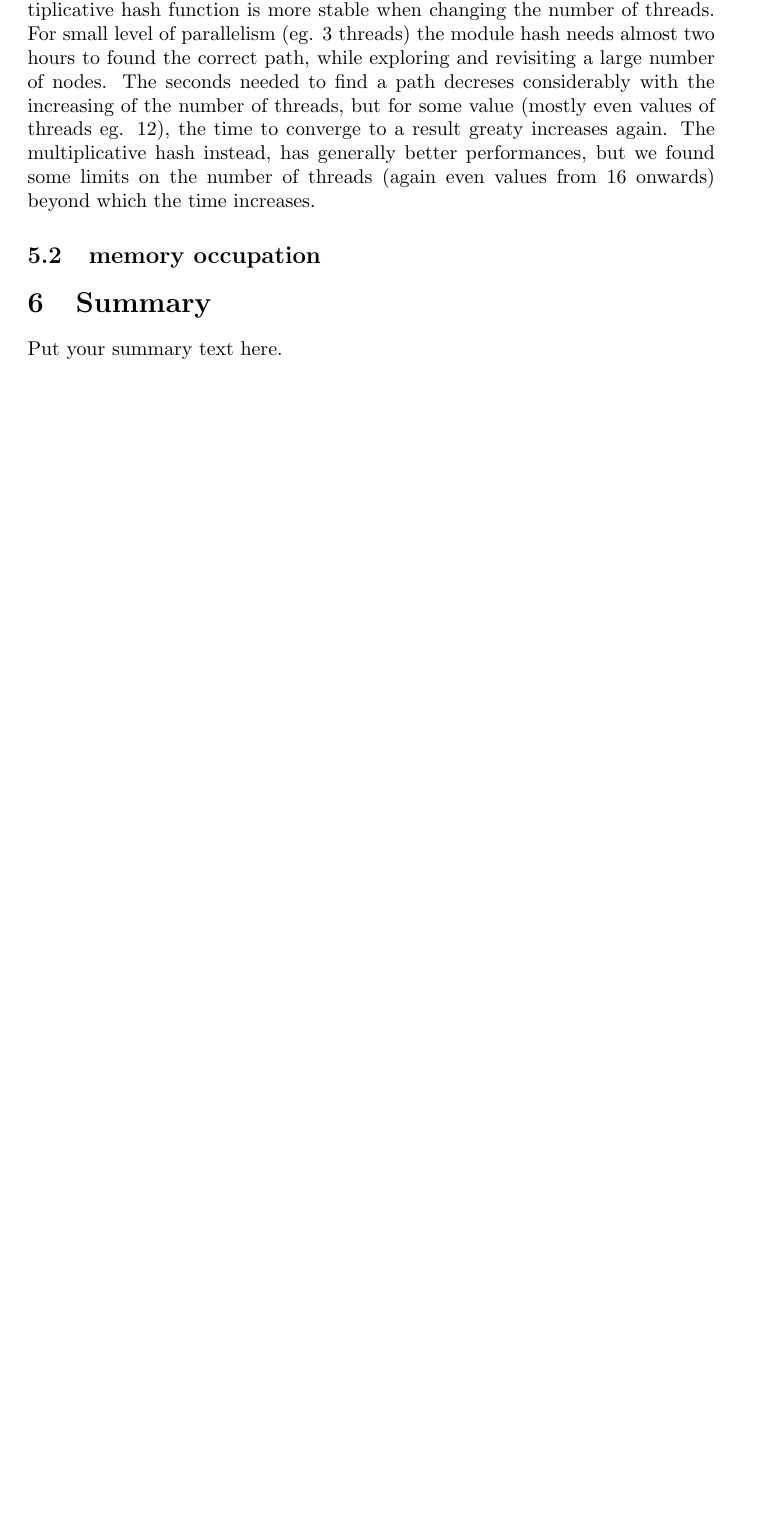
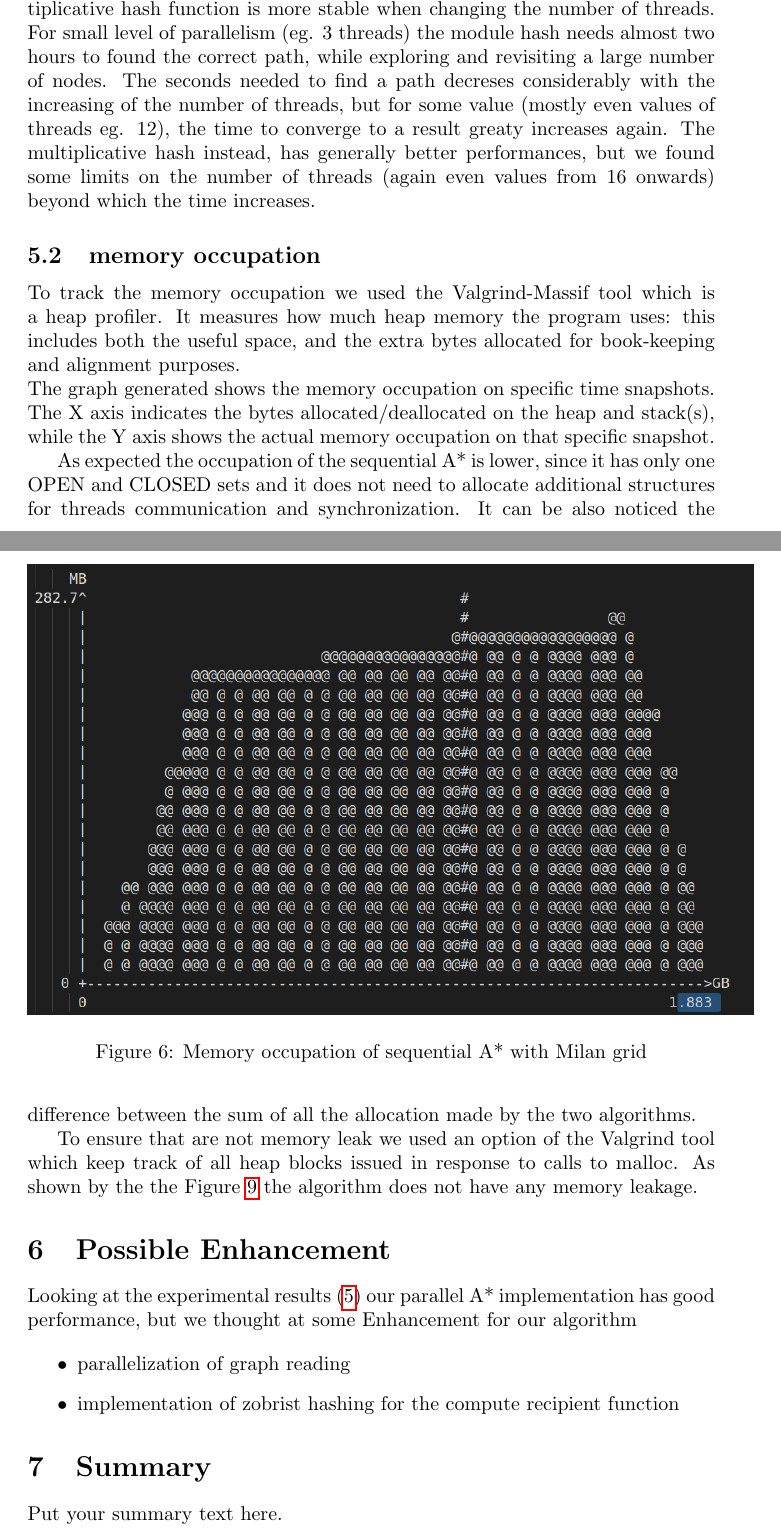
Before and after one commit to Salvo-kun/a-star, a LaTeX document (documentation/main.tex, which reads documentation/sections/Pos_Enhancement.tex, documentation/sections/experimental_evaluation.tex): part of page 10 of 10 before the commit and two parts of pages 10 and 11 of 13 after it, the two joined at a grey line, cut so that both start at the same text, the shorter picture padded with empty space. Compiled offline with pdfLaTeX.

Commit message:
AStar | DOC | memory performance description

```diff
--- a/documentation/main.tex
+++ b/documentation/main.tex
@@ -35,7 +35,9 @@
 \input{sections/basic_structures.tex}
 \input{sections/parallelism.tex}
 \input{sections/experimental_evaluation.tex}
+\input{sections/Pos_Enhancement.tex}
 \input{sections/summary.tex}
+
 
 \bibliographystyle{plain}
 \bibliography{references}
--- /dev/null
+++ b/documentation/sections/Pos_Enhancement.tex
@@ -0,0 +1,10 @@
+\section{Possible Enhancement}
+\label{Sec:enhancement}
+
+Looking at the experimental results (\ref{Sec:experimental-eval}) our parallel A* implementation has good performance,
+but we thought at some Enhancement for our algorithm
+
+\begin{itemize}
+    \item parallelization of graph reading
+    \item implementation of zobrist hashing for the compute recipient function
+\end{itemize}
--- a/documentation/sections/experimental_evaluation.tex
+++ b/documentation/sections/experimental_evaluation.tex
@@ -66,3 +66,8 @@ The multiplicative hash instead, has generally better performances, but we found
 
 
 \subsection{memory occupation}
+
+To track the memory occupation we used the Valgrind-Massif tool which is a heap profiler. It measures how much heap memory the program uses: this includes both the useful space,
+and the extra bytes allocated for book-keeping and alignment purposes.
+\\
+The graph generated shows the memory occupation on specific time snapshots. The X axis indicates the bytes allocated/deallocated on the heap and stack(s), while the Y axis shows the actual memory occupation on that specific snapshot.
@@ -68,0 +80,13 @@ The multiplicative hash instead, has generally better performances, but we found
+    \label{mem-par-milan}
+\end{figure}
+
+
+\begin{figure}
+    \centering
+    \includegraphics[scale=0.4]{mem_milan_seq.png}
+    \caption{Memory occupation of sequential A* with Milan grid}
+    \label{mem-seq-milan}
+\end{figure}
+
+As expected the occupation of the sequential A* is lower, since it has only one OPEN and CLOSED sets and it does not need to allocate additional structures for threads communication and synchronization.
+It can be also noticed the difference between the sum of all the allocation made by the two algorithms.
@@ -68,0 +107,6 @@ The multiplicative hash instead, has generally better performances, but we found
+    \label{mem-par-map}
+\end{figure}
+
+
+To ensure that are not memory leak we used an option of the Valgrind tool which keep track of all heap blocks issued in response to calls to malloc.
+As shown by the the Figure \ref{mem-leak-milan} the algorithm does not have any memory leakage.
```
Also changed, not shown: documentation/assets/mem_leak_report.png (added), documentation/assets/mem_map_par.png (added), documentation/assets/mem_map_seq.png (added), documentation/assets/mem_milan_par.png (added), documentation/assets/mem_milan_seq.png (added), documentation/main.pdf, documentation/sections/experimental_evaluation.tex (27 more changed lines).
